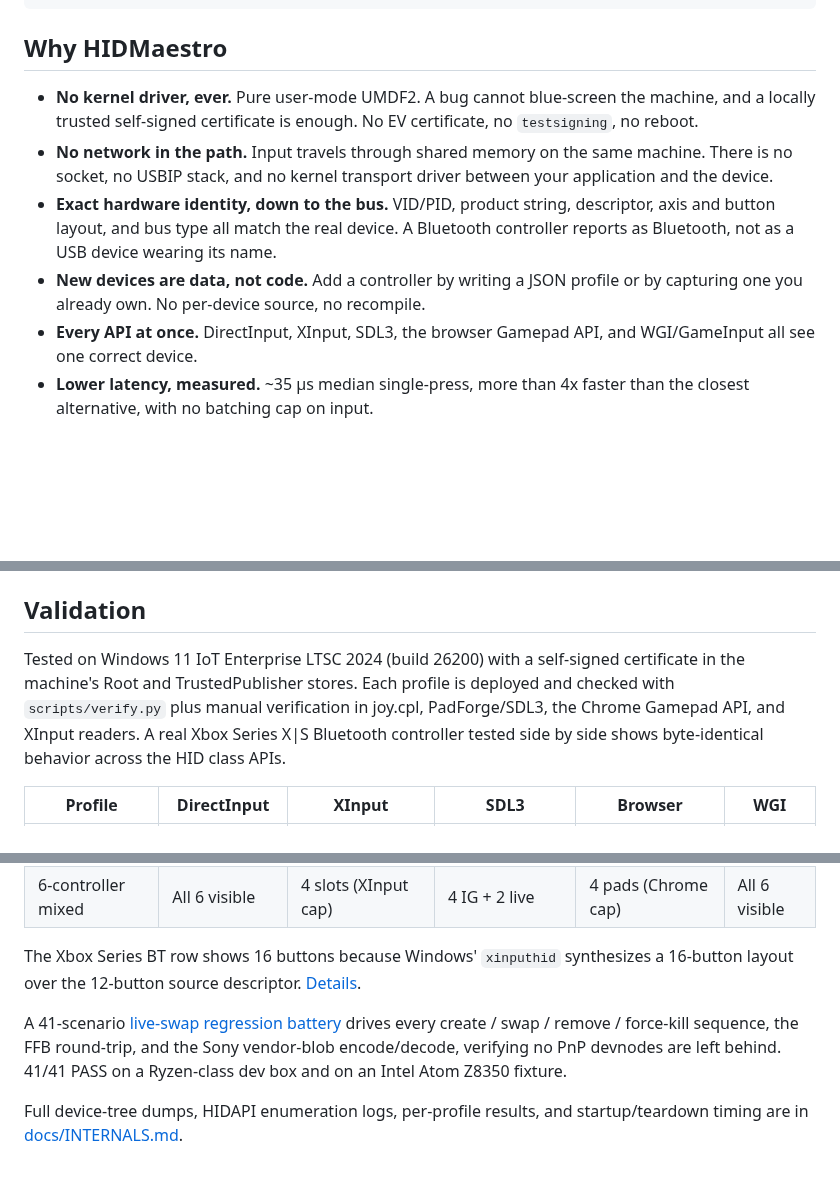
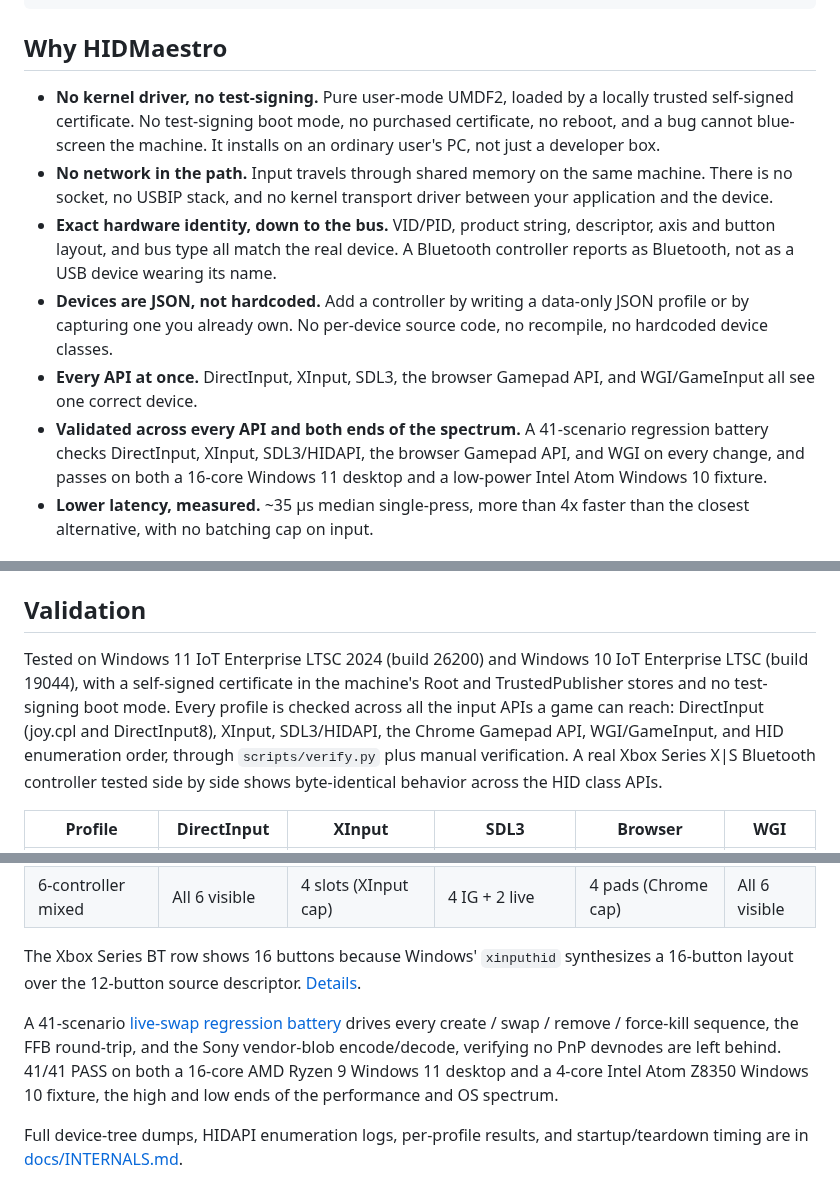
Before and after one commit to hifihedgehog/HIDMaestro, a Markdown page: README.md, 3 parts joined by grey strips. Rendered like a GitHub page; blank space fills up the shorter version.

Commit message:
README: foreground no-test-signing, data-driven JSON, and cross-API/cross-spectrum validation
Make the self-signed no-test-signing deployment path an explicit advantage, emphasize data-only JSON profiles over hardcoded device classes, and state that validation spans every input API and both ends of the hardware/OS spectrum (Ryzen 9 / Win11 and Atom Z8350 / Win10).

```diff
--- a/README.md
+++ b/README.md
@@ -38,11 +38,12 @@ ctrl.SubmitState(new HMGamepadState { Buttons = HMButton.A });
 
 ## Why HIDMaestro
 
-- **No kernel driver, ever.** Pure user-mode UMDF2. A bug cannot blue-screen the machine, and a locally trusted self-signed certificate is enough. No EV certificate, no `testsigning`, no reboot.
+- **No kernel driver, no test-signing.** Pure user-mode UMDF2, loaded by a locally trusted self-signed certificate. No test-signing boot mode, no purchased certificate, no reboot, and a bug cannot blue-screen the machine. It installs on an ordinary user's PC, not just a developer box.
 - **No network in the path.** Input travels through shared memory on the same machine. There is no socket, no USBIP stack, and no kernel transport driver between your application and the device.
 - **Exact hardware identity, down to the bus.** VID/PID, product string, descriptor, axis and button layout, and bus type all match the real device. A Bluetooth controller reports as Bluetooth, not as a USB device wearing its name.
-- **New devices are data, not code.** Add a controller by writing a JSON profile or by capturing one you already own. No per-device source, no recompile.
+- **Devices are JSON, not hardcoded.** Add a controller by writing a data-only JSON profile or by capturing one you already own. No per-device source code, no recompile, no hardcoded device classes.
 - **Every API at once.** DirectInput, XInput, SDL3, the browser Gamepad API, and WGI/GameInput all see one correct device.
+- **Validated across every API and both ends of the spectrum.** A 41-scenario regression battery checks DirectInput, XInput, SDL3/HIDAPI, the browser Gamepad API, and WGI on every change, and passes on both a 16-core Windows 11 desktop and a low-power Intel Atom Windows 10 fixture.
 - **Lower latency, measured.** ~35 µs median single-press, more than 4x faster than the closest alternative, with no batching cap on input.
 
 ## Latency
@@ -168,7 +169,7 @@ During emulation you can `remove 2` to dispose one controller, `2 dualsense` to
 
 ## Validation
 
-Tested on Windows 11 IoT Enterprise LTSC 2024 (build 26200) with a self-signed certificate in the machine's Root and TrustedPublisher stores. Each profile is deployed and checked with `scripts/verify.py` plus manual verification in joy.cpl, PadForge/SDL3, the Chrome Gamepad API, and XInput readers. A real Xbox Series X|S Bluetooth controller tested side by side shows byte-identical behavior across the HID class APIs.
+Tested on Windows 11 IoT Enterprise LTSC 2024 (build 26200) and Windows 10 IoT Enterprise LTSC (build 19044), with a self-signed certificate in the machine's Root and TrustedPublisher stores and no test-signing boot mode. Every profile is checked across all the input APIs a game can reach: DirectInput (joy.cpl and DirectInput8), XInput, SDL3/HIDAPI, the Chrome Gamepad API, WGI/GameInput, and HID enumeration order, through `scripts/verify.py` plus manual verification. A real Xbox Series X|S Bluetooth controller tested side by side shows byte-identical behavior across the HID class APIs.
 
 | Profile | DirectInput | XInput | SDL3 | Browser | WGI |
 |--|--|--|--|--|--|
@@ -179,7 +180,7 @@ Tested on Windows 11 IoT Enterprise LTSC 2024 (build 26200) with a self-signed c
 
 The Xbox Series BT row shows 16 buttons because Windows' `xinputhid` synthesizes a 16-button layout over the 12-button source descriptor. [Details](docs/INTERNALS.md#validation-results).
 
-A 41-scenario [live-swap regression battery](test/regression/swap_regression.ps1) drives every create / swap / remove / force-kill sequence, the FFB round-trip, and the Sony vendor-blob encode/decode, verifying no PnP devnodes are left behind. 41/41 PASS on a Ryzen-class dev box and on an Intel Atom Z8350 fixture.
+A 41-scenario [live-swap regression battery](test/regression/swap_regression.ps1) drives every create / swap / remove / force-kill sequence, the FFB round-trip, and the Sony vendor-blob encode/decode, verifying no PnP devnodes are left behind. 41/41 PASS on both a 16-core AMD Ryzen 9 Windows 11 desktop and a 4-core Intel Atom Z8350 Windows 10 fixture, the high and low ends of the performance and OS spectrum.
 
 Full device-tree dumps, HIDAPI enumeration logs, per-profile results, and startup/teardown timing are in [docs/INTERNALS.md](docs/INTERNALS.md#validation-results).
 
```
